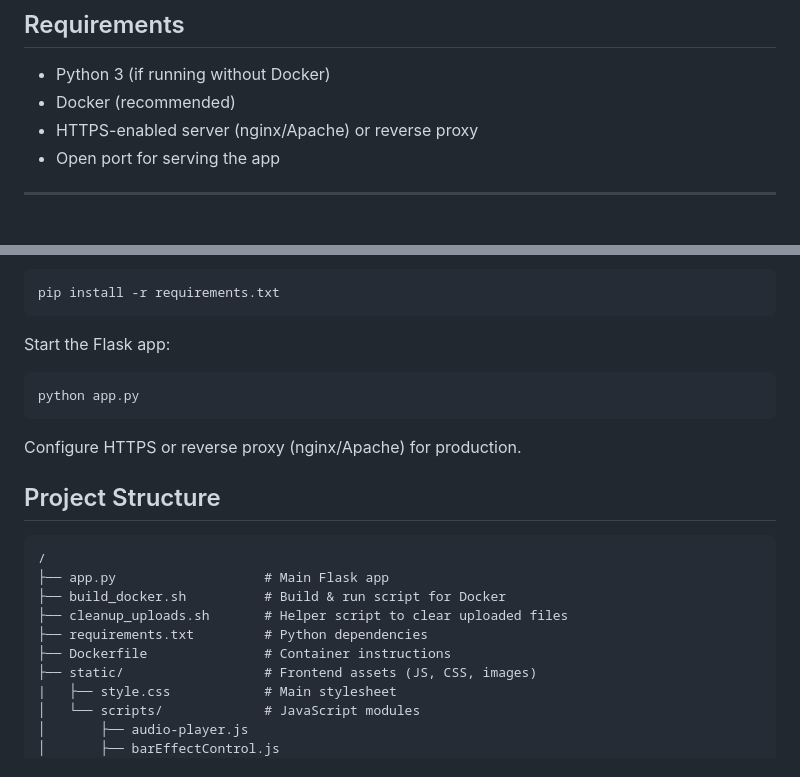
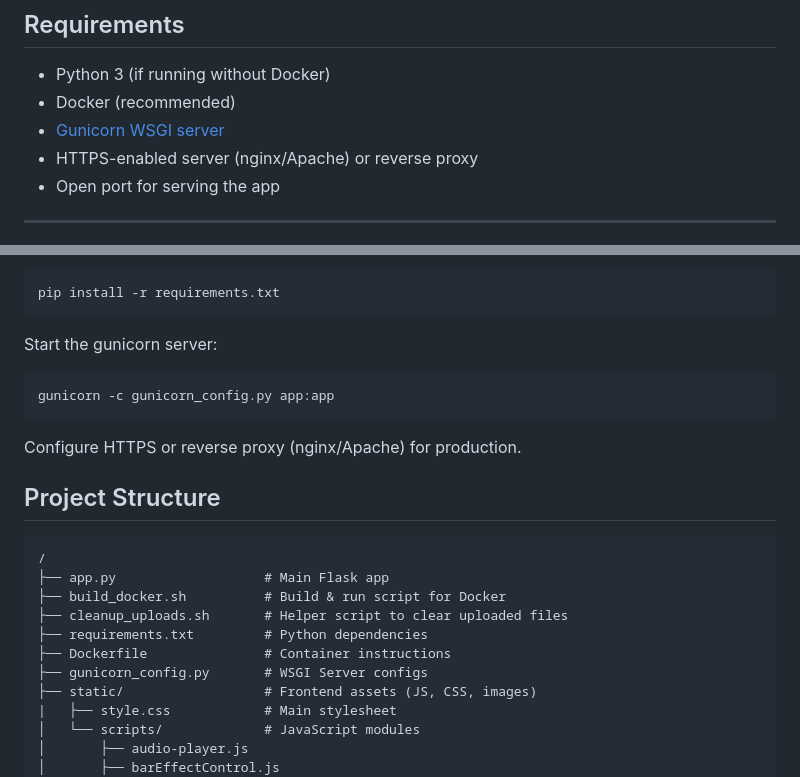
Before and after one commit to Hyndzia/hyndzia.xyz-visualizer, a Markdown page: README.md, 2 parts joined by grey strips. Rendered like a GitHub page.

````diff
--- a/README.md
+++ b/README.md
@@ -45,6 +45,7 @@ Built with **Python (Flask)** on the backend and **JavaScript/HTML/CSS** on the
 
 - Python 3 (if running without Docker)
 - Docker (recommended)
+- [Gunicorn WSGI server](https://docs.gunicorn.org/en/stable/)
 - HTTPS-enabled server (nginx/Apache) or reverse proxy
 - Open port for serving the app
 
@@ -89,9 +90,9 @@ Install dependencies:
 ```
 pip install -r requirements.txt
 ```
-Start the Flask app:
+Start the gunicorn server:
 ```
-python app.py
+gunicorn -c gunicorn_config.py app:app
 ```
 Configure HTTPS or reverse proxy (nginx/Apache) for production.
 
@@ -103,6 +104,7 @@ Configure HTTPS or reverse proxy (nginx/Apache) for production.
 ├── cleanup_uploads.sh       # Helper script to clear uploaded files
 ├── requirements.txt         # Python dependencies
 ├── Dockerfile               # Container instructions
+├── gunicorn_config.py       # WSGI Server configs
 ├── static/                  # Frontend assets (JS, CSS, images)
 |   ├── style.css            # Main stylesheet
 │   └── scripts/             # JavaScript modules
````
